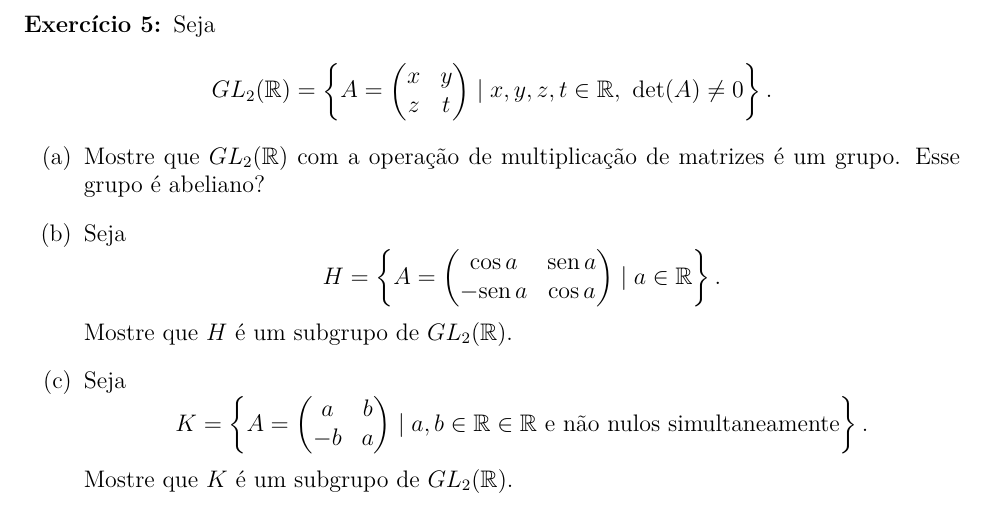
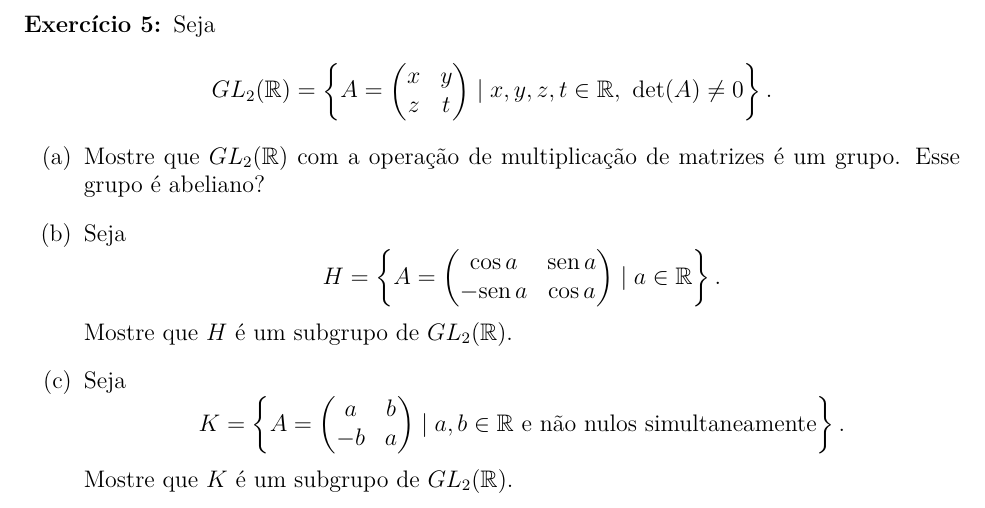
Before and after one commit to jfreitasunb/Algebra-1, a LaTeX document (listas/lista-5-alg1.tex): part of page 1 of 3, cut so that both start at the same text. Compiled offline with XeLaTeX.

Commit message:
Correção de erros de digitação.

```diff
--- a/listas/lista-5-alg1.tex
+++ b/listas/lista-5-alg1.tex
@@ -122,7 +122,7 @@ para $(x, y)$, $(z, t) \in \z \times \z$. Mostre que $(\z\times\z, +)$ \'e um gr
 	\[
 		K = \left\{ A = \begin{pmatrix}
 			a & b\\ -b & a
-		\end{pmatrix} \mid a, b \in \real \in \real \mbox{ e n\~ao nulos simultaneamente}\right\}.
+		\end{pmatrix} \mid a, b \in \real \mbox{ e n\~ao nulos simultaneamente}\right\}.
 	\]
 	Mostre que $K$ \'e um subgrupo de $GL_2(\real)$.
 \end{enumerate}
```
